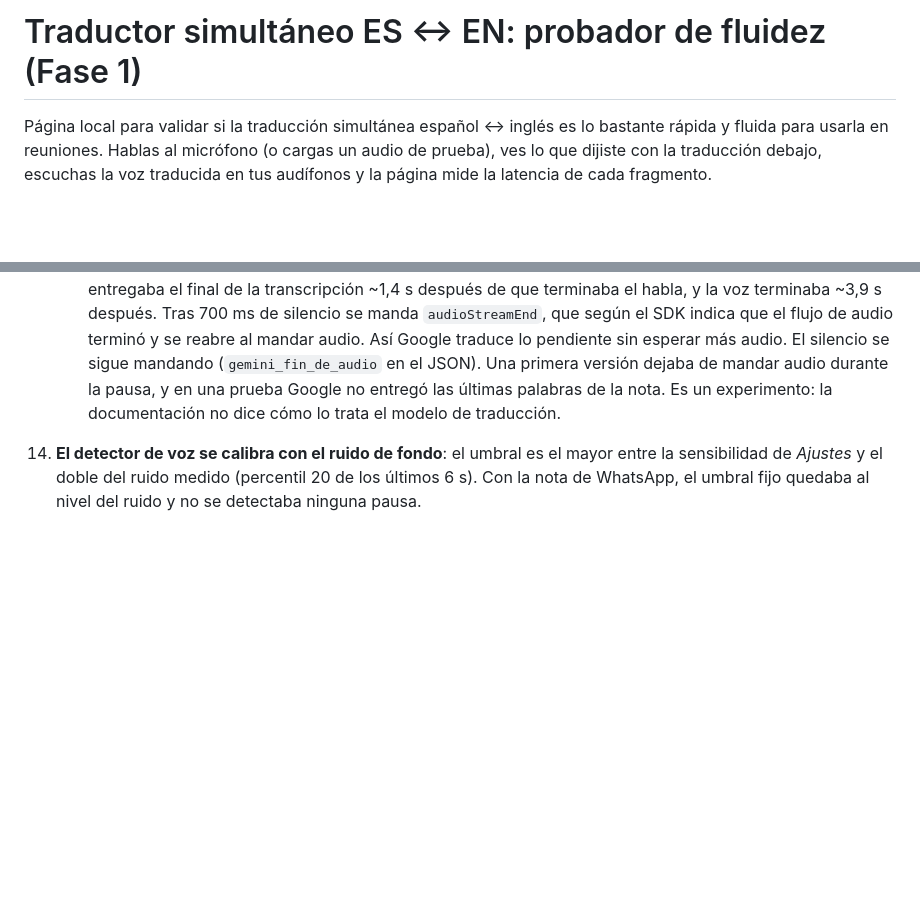
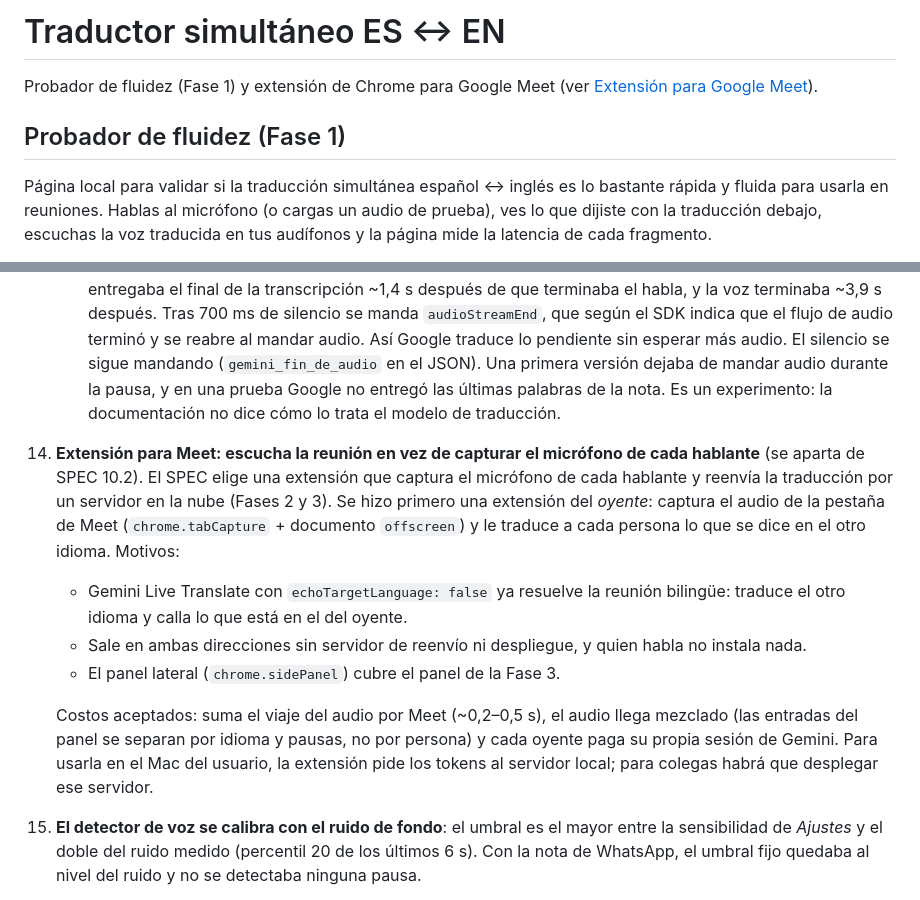
Before and after one commit to nexo-tch/traductor-simultaneo-, a Markdown page: README.md, 2 parts joined by grey strips. GitHub-like rendering; blank space fills up the shorter version.

```diff
--- a/README.md
+++ b/README.md
@@ -1,4 +1,8 @@
-# Traductor simultáneo ES ↔ EN: probador de fluidez (Fase 1)
+# Traductor simultáneo ES ↔ EN
+
+Probador de fluidez (Fase 1) y extensión de Chrome para Google Meet (ver [Extensión para Google Meet](#extensión-para-google-meet)).
+
+## Probador de fluidez (Fase 1)
 
 Página local para validar si la traducción simultánea español ↔ inglés es lo bastante rápida y fluida para usarla en reuniones. Hablas al micrófono (o cargas un audio de prueba), ves lo que dijiste con la traducción debajo, escuchas la voz traducida en tus audífonos y la página mide la latencia de cada fragmento.
 
@@ -142,6 +178,12 @@ Desviaciones de `SPEC.md` y su motivo:
     - Gemini traduce sin pausas, así que la traducción de una intervención puede seguir llegando cuando ya terminó la siguiente. En ese caso se unen: el texto queda en la primera, y la cola se mide en la última (`traduccion_en` en el JSON).
     - **Ponerse al día.** En una prueba, Google tardó hasta ~30 s en reconocer el audio, aunque la voz traducida sonaba sin cola. El adaptador mide dos atrasos. Uno es el audio que espera subir en el navegador (`bufferedAmount` del WebSocket). El otro es una cota inferior del atraso de Google: si sigue transcribiendo cuando ya pasaron más de 1,5 s sin voz en lo enviado, va atrasado al menos ese tiempo. La suma va al medidor *Ahora*. Si pasa de 6 s, abre una sesión nueva y descarta lo pendiente (`gemini_puesta_al_dia`): en una reunión es mejor saltar unos segundos que quedar cada vez más atrás. Solo se puede medir en las pausas.
     - **Fin del audio en cada pausa** (*Ajustes → Gemini*, activado por defecto). Con la nota de prueba, Google entregaba el final de la transcripción ~1,4 s después de que terminaba el habla, y la voz terminaba ~3,9 s después. Tras 700 ms de silencio se manda `audioStreamEnd`, que según el SDK indica que el flujo de audio terminó y se reabre al mandar audio. Así Google traduce lo pendiente sin esperar más audio. El silencio se sigue mandando (`gemini_fin_de_audio` en el JSON). Una primera versión dejaba de mandar audio durante la pausa, y en una prueba Google no entregó las últimas palabras de la nota. Es un experimento: la documentación no dice cómo lo trata el modelo de traducción.
+18. **Extensión para Meet: escucha la reunión en vez de capturar el micrófono de cada hablante** (se aparta de SPEC 10.2). El SPEC elige una extensión que captura el micrófono de cada hablante y reenvía la traducción por un servidor en la nube (Fases 2 y 3). Se hizo primero una extensión del *oyente*: captura el audio de la pestaña de Meet (`chrome.tabCapture` + documento `offscreen`) y le traduce a cada persona lo que se dice en el otro idioma. Motivos:
+    - Gemini Live Translate con `echoTargetLanguage: false` ya resuelve la reunión bilingüe: traduce el otro idioma y calla lo que está en el del oyente.
+    - Sale en ambas direcciones sin servidor de reenvío ni despliegue, y quien habla no instala nada.
+    - El panel lateral (`chrome.sidePanel`) cubre el panel de la Fase 3.
+
+    Costos aceptados: suma el viaje del audio por Meet (~0,2–0,5 s), el audio llega mezclado (las entradas del panel se separan por idioma y pausas, no por persona) y cada oyente paga su propia sesión de Gemini. Para usarla en el Mac del usuario, la extensión pide los tokens al servidor local; para colegas habrá que desplegar ese servidor.
 15. **El detector de voz se calibra con el ruido de fondo**: el umbral es el mayor entre la sensibilidad de *Ajustes* y el doble del ruido medido (percentil 20 de los últimos 6 s). Con la nota de WhatsApp, el umbral fijo quedaba al nivel del ruido y no se detectaba ninguna pausa.
 16. **Diagnóstico de la voz** en `eventos` del JSON: cuándo crece la traducción provisional (`traduccion_provisional`), qué texto va a la voz y cuándo (`a_la_voz#N`), cuándo empieza a sonar cada frase de voz y cuánto audio había en cola (`voz_primer_audio#N`) y cuándo termina (`voz_fin#N`).
 14. **Original de fondo con *ducking*** (SPEC 8.1), solo en el modo audio de prueba: el original suena al volumen de *Ajustes* (45% por defecto) y baja al 40% de ese valor (~18%) mientras suena la traducción, con transiciones de 60 ms. Así se oye como lo oiría quien escucha la interpretación. Con micrófono no aplica: quien habla oye su propia voz.
```
Also changed, not shown: other parts of README.md (+32 -0 lines).
